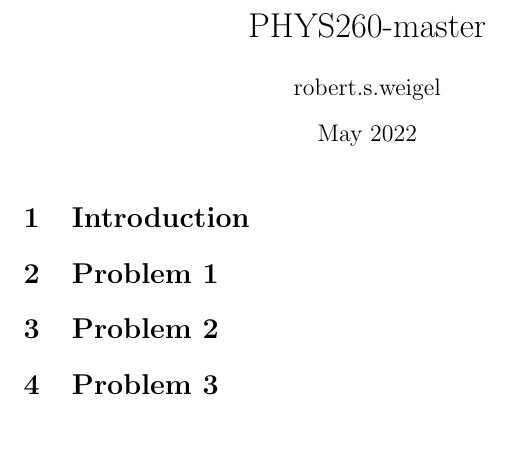
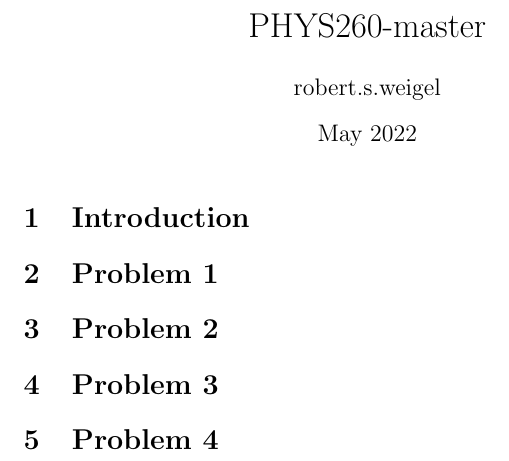
Before and after one commit to jrosenb4/PHYS260-master, a LaTeX document (Coulomb/main.tex): part of the page, cut so that both start at the same text. Compiled offline with pdfLaTeX.

Commit message:
Added P4

```diff
--- a/Coulomb/main.tex
+++ b/Coulomb/main.tex
@@ -13,5 +13,6 @@
 \section{Problem 1}
 \section{Problem 2}
 \section{Problem 3}
+\section{Problem 4}
 
 \end{document}
```
